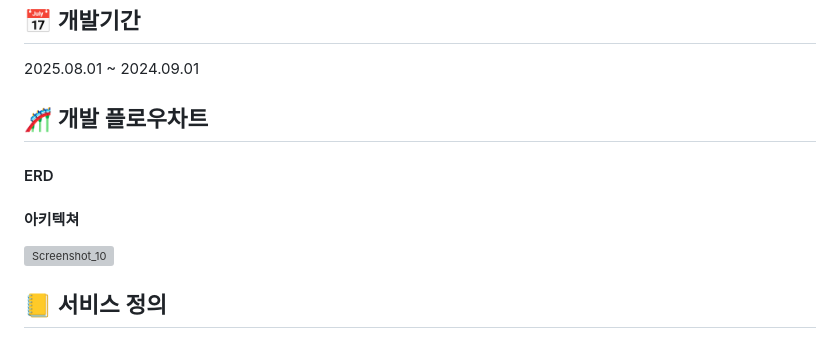
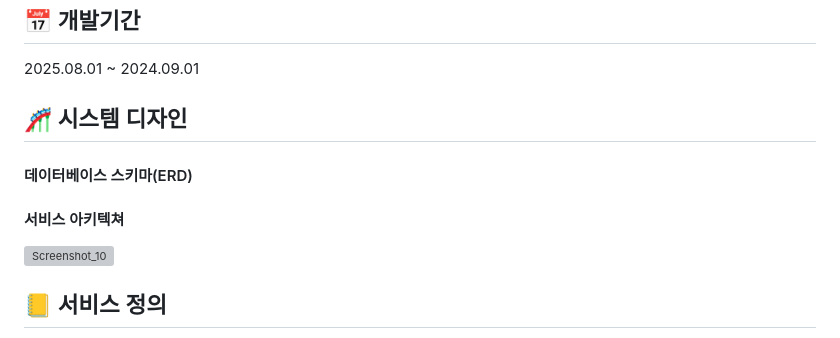
Before and after one commit to TeamSixPack/BrainWaveDx-WEB, a Markdown page: README.md, the part around the change. GitHub-like rendering; grey boxes are pictures that could not be loaded.

```diff
--- a/README.md
+++ b/README.md
@@ -28,11 +28,12 @@
 2025.08.01 ~ 2024.09.01
 
 
-## 🎢 개발 플로우차트
+## 🎢 시스템 디자인
 
-#### ERD
+#### 데이터베이스 스키마(ERD)
 
-#### 아키텍쳐
+
+#### 서비스 아키텍쳐
 <img width="2849" height="1608" alt="Screenshot_10" src="https://github.com/user-attachments/assets/47932458-e9b9-405f-9e7c-00531aae50ad" />
 
 
```
